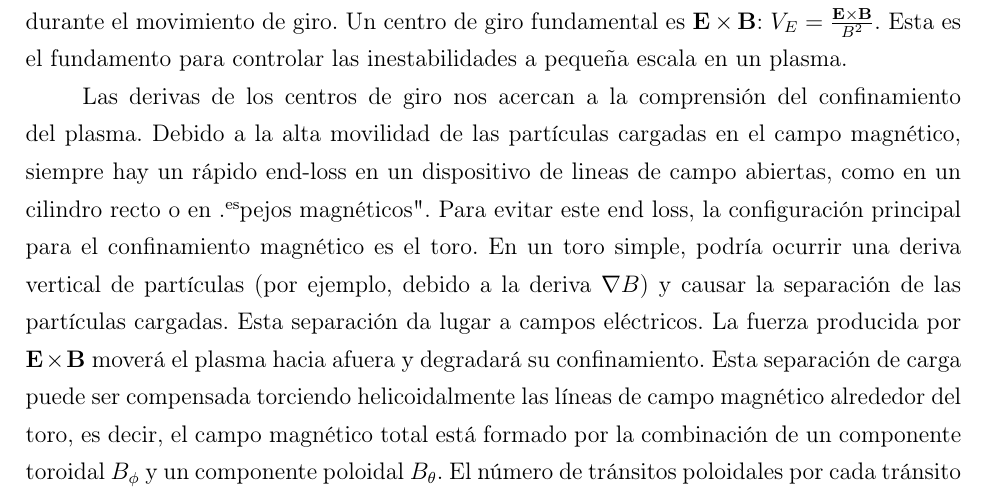
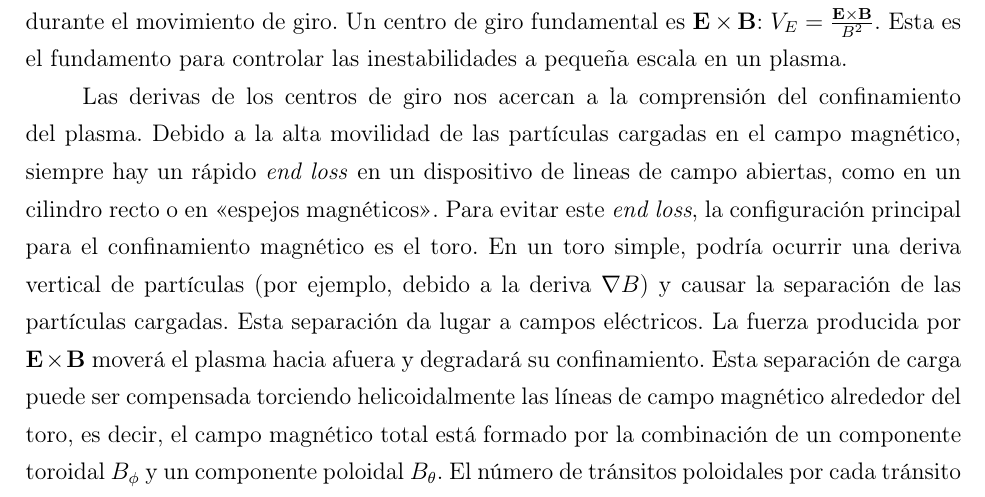
Before and after one commit to rafaariza/Plasma, a LaTeX document (Trabajo/trabajo.tex, which reads Trabajo/introduccion.tex): part of page 13 of 16, cut so that both start at the same text. Compiled offline with pdfLaTeX.

Commit message:
Little typo

```diff
--- a/Trabajo/introduccion.tex
+++ b/Trabajo/introduccion.tex
@@ -156,8 +156,8 @@ Esta es el fundamento para controlar las inestabilidades a pequeña escala en un
 \par
 Las derivas de los centros de giro nos acercan a la comprensión del confinamiento del plasma.
 Debido a la alta movilidad de las partículas cargadas en el campo magnético, siempre hay un
-rápido end-loss en un dispositivo de lineas de campo abiertas, como en un cilindro recto o en
-"espejos magnéticos". Para evitar este end loss, la configuración principal para el
+rápido \textit{end loss} en un dispositivo de lineas de campo abiertas, como en un cilindro recto o en
+<<espejos magnéticos>>. Para evitar este \textit{end loss}, la configuración principal para el
 confinamiento magnético es el toro. En un toro simple, podría ocurrir una deriva vertical de
 partículas (por ejemplo, debido a la deriva $\nabla B$) y causar la separación de las partículas
 cargadas. Esta separación da lugar a campos eléctricos.
```
